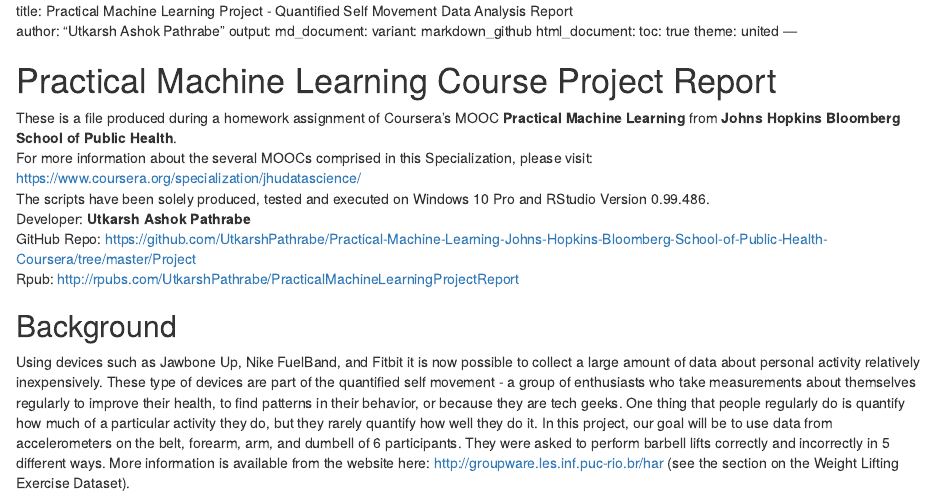
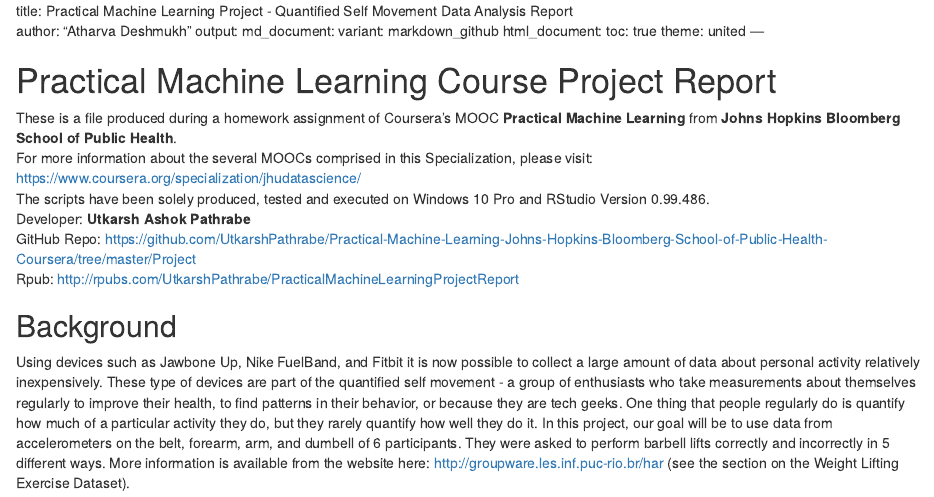
Before and after one commit to Atharva-0109/datasciencecourse, an R Markdown document (Final Project Report.Rmd): the page in a window 1100 px wide, from its top. Rendered offline with R 4.5, knitr and Pandoc, with nearby package versions; some code elsewhere in the file could not run offline.

Commit message:
Update Final Project Report.Rmd

```diff
--- a/Final Project Report.Rmd
+++ b/Final Project Report.Rmd
@@ -4,7 +4,7 @@
 
 
 title: Practical Machine Learning Project - Quantified Self Movement Data Analysis Report
-author: "Utkarsh Ashok Pathrabe"
+author: "Atharva Deshmukh"
 output:
   md_document:
     variant: markdown_github
```
